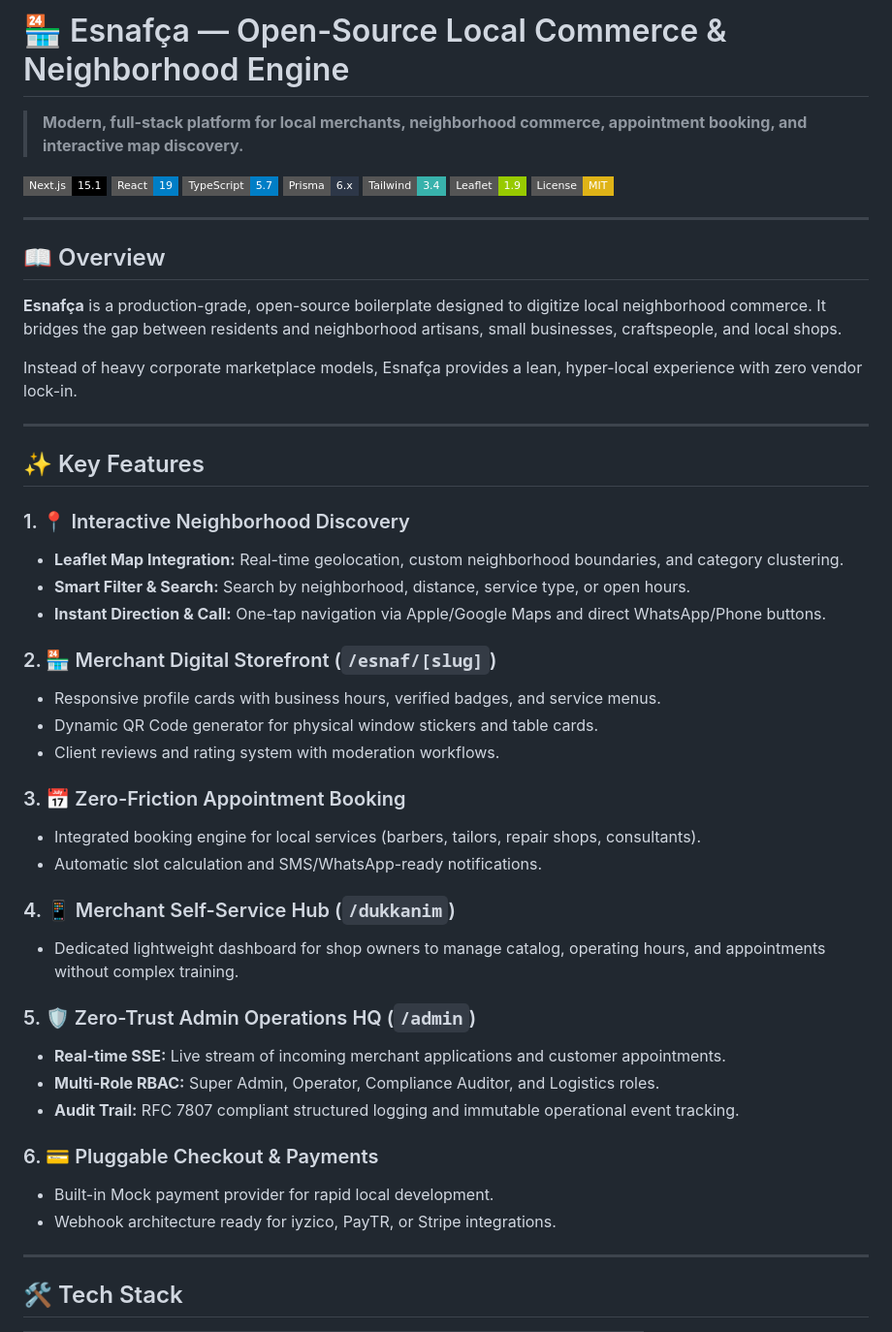
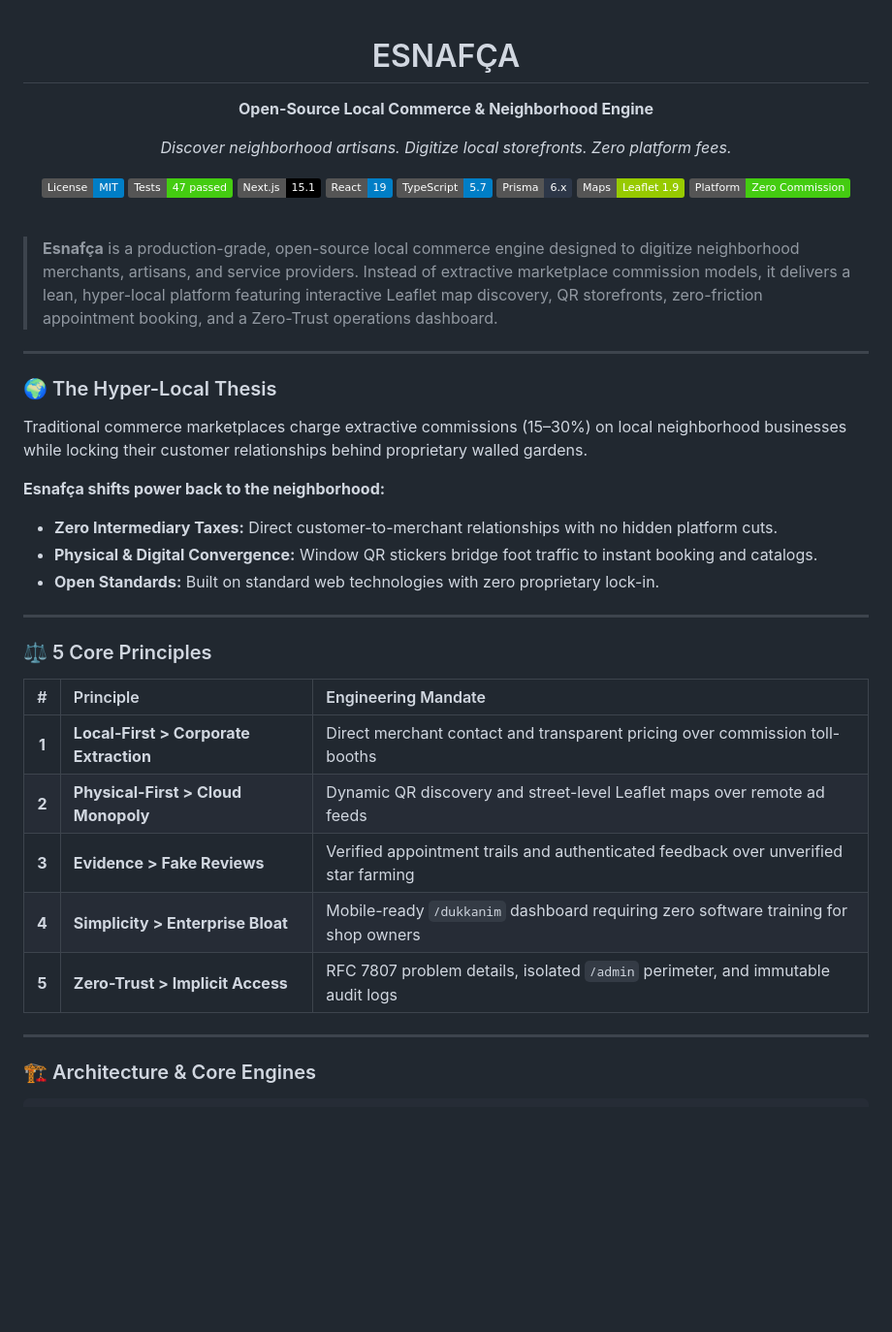
Before and after one commit to itisbehrouz/Esnafca, a Markdown page: README.md, the part around one of its changes. Shown at 97% size. GitHub-like rendering; badges without logos; blank space fills up the shorter version.

```diff
--- a/README.md
+++ b/README.md
@@ -1,54 +1,51 @@
-# 🏪 Esnafça — Open-Source Local Commerce & Neighborhood Engine
+<div align="center">
 
-> **Modern, full-stack platform for local merchants, neighborhood commerce, appointment booking, and interactive map discovery.**
+# ESNAFÇA
 
-[![Next.js 15](https://img.shields.io/badge/Next.js-15.1-black?style=flat-square&logo=next.js)](https://nextjs.org/)
-[![React 19](https://img.shields.io/badge/React-19-blue?style=flat-square&logo=react)](https://react.dev/)
-[![TypeScript](https://img.shields.io/badge/TypeScript-5.7-blue?style=flat-square&logo=typescript)](https://www.typescriptlang.org/)
-[![Prisma](https://img.shields.io/badge/Prisma-6.x-2D3748?style=flat-square&logo=prisma)](https://www.prisma.io/)
-[![Tailwind CSS](https://img.shields.io/badge/Tailwind-3.4-38B2AC?style=flat-square&logo=tailwind-css)](https://tailwindcss.com/)
-[![Leaflet](https://img.shields.io/badge/Leaflet-1.9-green?style=flat-square&logo=leaflet)](https://leafletjs.com/)
-[![License: MIT](https://img.shields.io/badge/License-MIT-yellow.svg?style=flat-square)](https://opensource.org/licenses/MIT)
+**Open-Source Local Commerce & Neighborhood Engine**
+
+_Discover neighborhood artisans. Digitize local storefronts. Zero platform fees._
+
+[![License: MIT](https://img.shields.io/badge/License-MIT-blue.svg)](LICENSE)
+[![Tests: 47 passed](https://img.shields.io/badge/Tests-47%20passed-success.svg)](#-automated-testing)
+[![Next.js 15](https://img.shields.io/badge/Next.js-15.1-black.svg?logo=nextdotjs&logoColor=white)](https://nextjs.org/)
+[![React 19](https://img.shields.io/badge/React-19-blue.svg?logo=react&logoColor=white)](https://react.dev/)
+[![TypeScript 5.7](https://img.shields.io/badge/TypeScript-5.7-blue.svg?logo=typescript&logoColor=white)](https://www.typescriptlang.org/)
+[![Prisma 6](https://img.shields.io/badge/Prisma-6.x-2D3748.svg?logo=prisma&logoColor=white)](https://www.prisma.io/)
+[![Maps: Leaflet](https://img.shields.io/badge/Maps-Leaflet%201.9-green.svg?logo=leaflet&logoColor=white)](https://leafletjs.com/)
+[![Zero Lock-in](https://img.shields.io/badge/Platform-Zero%20Commission-brightgreen.svg)](#-5-core-principles)
+
+<br />
+
+</div>
+
+> **Esnafça** is a production-grade, open-source local commerce engine designed to digitize neighborhood merchants, artisans, and service providers. Instead of extractive marketplace commission models, it delivers a lean, hyper-local platform featuring interactive Leaflet map discovery, QR storefronts, zero-friction appointment booking, and a Zero-Trust operations dashboard.
 
 ---
 
-## 📖 Overview
+### 🌍 The Hyper-Local Thesis
 
-**Esnafça** is a production-grade, open-source boilerplate designed to digitize local neighborhood commerce. It bridges the gap between residents and neighborhood artisans, small businesses, craftspeople, and local shops.
+Traditional commerce marketplaces charge extractive commissions (15–30%) on local neighborhood businesses while locking their customer relationships behind proprietary walled gardens.
 
-Instead of heavy corporate marketplace models, Esnafça provides a lean, hyper-local experience with zero vendor lock-in.
+**Esnafça shifts power back to the neighborhood:**
+
+- **Zero Intermediary Taxes:** Direct customer-to-merchant relationships with no hidden platform cuts.
+- **Physical & Digital Convergence:** Window QR stickers bridge foot traffic to instant booking and catalogs.
+- **Open Standards:** Built on standard web technologies with zero proprietary lock-in.
 
 ---
 
-## ✨ Key Features
+### ⚖️ 5 Core Principles
 
-### 1. 📍 Interactive Neighborhood Discovery
-* **Leaflet Map Integration:** Real-time geolocation, custom neighborhood boundaries, and category clustering.
-* **Smart Filter & Search:** Search by neighborhood, distance, service type, or open hours.
-* **Instant Direction & Call:** One-tap navigation via Apple/Google Maps and direct WhatsApp/Phone buttons.
-
-### 2. 🏪 Merchant Digital Storefront (`/esnaf/[slug]`)
-* Responsive profile cards with business hours, verified badges, and service menus.
-* Dynamic QR Code generator for physical window stickers and table cards.
-* Client reviews and rating system with moderation workflows.
-
-### 3. 📅 Zero-Friction Appointment Booking
-* Integrated booking engine for local services (barbers, tailors, repair shops, consultants).
-* Automatic slot calculation and SMS/WhatsApp-ready notifications.
-
-### 4. 📱 Merchant Self-Service Hub (`/dukkanim`)
-* Dedicated lightweight dashboard for shop owners to manage catalog, operating hours, and appointments without complex training.
-
-### 5. 🛡️ Zero-Trust Admin Operations HQ (`/admin`)
-* **Real-time SSE:** Live stream of incoming merchant applications and customer appointments.
-* **Multi-Role RBAC:** Super Admin, Operator, Compliance Auditor, and Logistics roles.
-* **Audit Trail:** RFC 7807 compliant structured logging and immutable operational event tracking.
-
-### 6. 💳 Pluggable Checkout & Payments
-* Built-in Mock payment provider for rapid local development.
-* Webhook architecture ready for iyzico, PayTR, or Stripe integrations.
+|   #   | Principle                              | Engineering Mandate                                                                 |
+| :---: | :------------------------------------- | :---------------------------------------------------------------------------------- |
+| **1** | **Local-First > Corporate Extraction** | Direct merchant contact and transparent pricing over commission toll-booths         |
+| **2** | **Physical-First > Cloud Monopoly**    | Dynamic QR discovery and street-level Leaflet maps over remote ad feeds             |
+| **3** | **Evidence > Fake Reviews**            | Verified appointment trails and authenticated feedback over unverified star farming |
+| **4** | **Simplicity > Enterprise Bloat**      | Mobile-ready `/dukkanim` dashboard requiring zero software training for shop owners |
+| **5** | **Zero-Trust > Implicit Access**       | RFC 7807 problem details, isolated `/admin` perimeter, and immutable audit logs     |
 
 ---
 
-## 🛠️ Tech Stack
+### 🏗️ Architecture & Core Engines
 
```
Also changed, not shown: other parts of README.md (+116 -81 lines).
